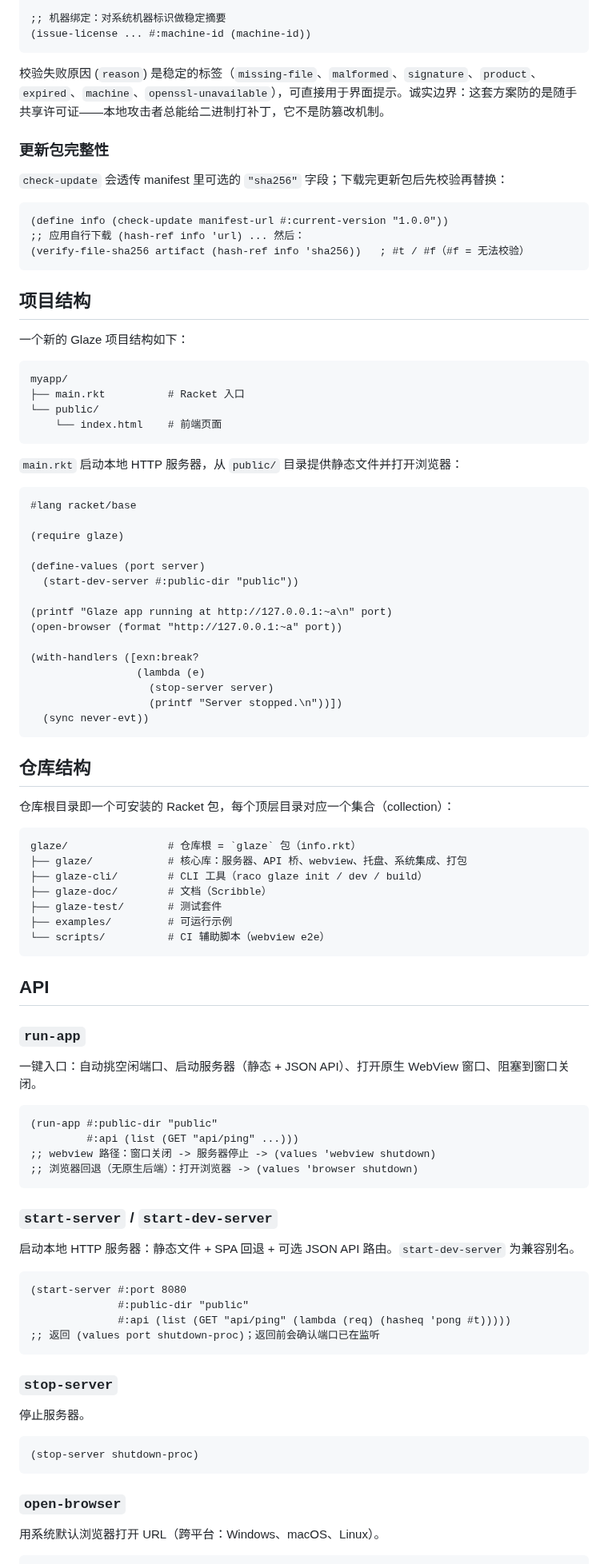
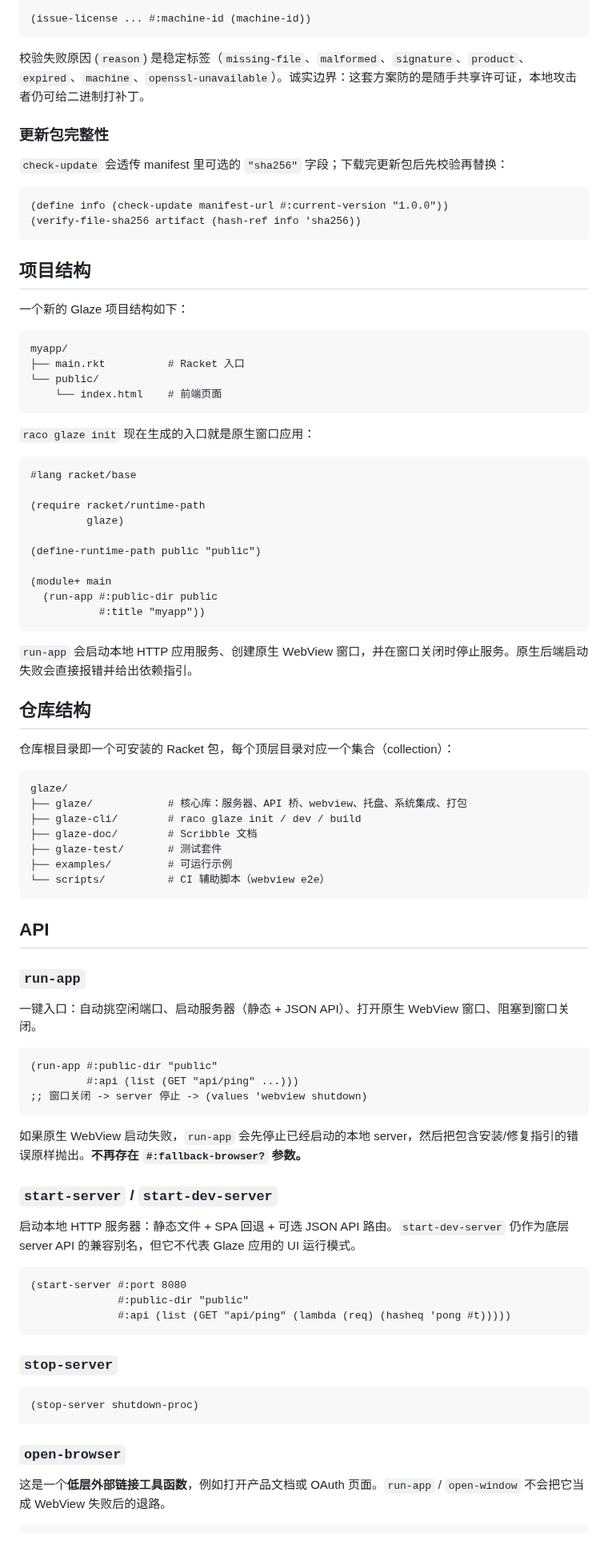
Before and after one commit to turinglambdaai/glaze, a Markdown page: README.zh-CN.md, the part around one of its changes. Shown at 80% size. Rendered like a GitHub page; blank space fills up the shorter version.

````diff
--- a/README.zh-CN.md
+++ b/README.zh-CN.md
@@ -150,9 +181,8 @@ raco glaze license verify --pub keys/public.pem --product "MyApp" app.license
 
-;; 机器绑定：对系统机器标识做稳定摘要
 (issue-license ... #:machine-id (machine-id))
 ```
 
-校验失败原因 (`reason`) 是稳定的标签（`missing-file`、`malformed`、`signature`、`product`、`expired`、`machine`、`openssl-unavailable`），可直接用于界面提示。诚实边界：这套方案防的是随手共享许可证——本地攻击者总能给二进制打补丁，它不是防篡改机制。
+校验失败原因 (`reason`) 是稳定标签（`missing-file`、`malformed`、`signature`、`product`、`expired`、`machine`、`openssl-unavailable`）。诚实边界：这套方案防的是随手共享许可证，本地攻击者仍可给二进制打补丁。
 
 ### 更新包完整性
 
@@ -160,8 +190,7 @@ raco glaze license verify --pub keys/public.pem --product "MyApp" app.license
 
 ```racket
 (define info (check-update manifest-url #:current-version "1.0.0"))
-;; 应用自行下载 (hash-ref info 'url) ... 然后：
-(verify-file-sha256 artifact (hash-ref info 'sha256))   ; #t / #f（#f = 无法校验）
+(verify-file-sha256 artifact (hash-ref info 'sha256))
 ```
 
 ## 项目结构
@@ -175,35 +204,32 @@ myapp/
     └── index.html    # 前端页面
 ```
 
-`main.rkt` 启动本地 HTTP 服务器，从 `public/` 目录提供静态文件并打开浏览器：
+`raco glaze init` 现在生成的入口就是原生窗口应用：
 
 ```racket
 #lang racket/base
 
-(require glaze)
+(require racket/runtime-path
+         glaze)
 
-(define-values (port server)
-  (start-dev-server #:public-dir "public"))
+(define-runtime-path public "public")
 
-(printf "Glaze app running at http://127.0.0.1:~a\n" port)
-(open-browser (format "http://127.0.0.1:~a" port))
+(module+ main
+  (run-app #:public-dir public
+           #:title "myapp"))
+```
 
-(with-handlers ([exn:break?
-                 (lambda (e)
-                   (stop-server server)
-                   (printf "Server stopped.\n"))])
-  (sync never-evt))
-```
+`run-app` 会启动本地 HTTP 应用服务、创建原生 WebView 窗口，并在窗口关闭时停止服务。原生后端启动失败会直接报错并给出依赖指引。
 
 ## 仓库结构
 
 仓库根目录即一个可安装的 Racket 包，每个顶层目录对应一个集合（collection）：
 
 ```
-glaze/                # 仓库根 = `glaze` 包（info.rkt）
+glaze/
 ├── glaze/            # 核心库：服务器、API 桥、webview、托盘、系统集成、打包
-├── glaze-cli/        # CLI 工具（raco glaze init / dev / build）
-├── glaze-doc/        # 文档（Scribble）
+├── glaze-cli/        # raco glaze init / dev / build
+├── glaze-doc/        # Scribble 文档
 ├── glaze-test/       # 测试套件
 ├── examples/         # 可运行示例
 └── scripts/          # CI 辅助脚本（webview e2e）
@@ -218,24 +244,22 @@ glaze/                # 仓库根 = `glaze` 包（info.rkt）
 ```racket
 (run-app #:public-dir "public"
          #:api (list (GET "api/ping" ...)))
-;; webview 路径：窗口关闭 -> 服务器停止 -> (values 'webview shutdown)
-;; 浏览器回退（无原生后端）：打开浏览器 -> (values 'browser shutdown)
+;; 窗口关闭 -> server 停止 -> (values 'webview shutdown)
 ```
+
+如果原生 WebView 启动失败，`run-app` 会先停止已经启动的本地 server，然后把包含安装/修复指引的错误原样抛出。**不再存在 `#:fallback-browser?` 参数。**
 
 ### `start-server` / `start-dev-server`
 
-启动本地 HTTP 服务器：静态文件 + SPA 回退 + 可选 JSON API 路由。`start-dev-server` 为兼容别名。
+启动本地 HTTP 服务器：静态文件 + SPA 回退 + 可选 JSON API 路由。`start-dev-server` 仍作为底层 server API 的兼容别名，但它不代表 Glaze 应用的 UI 运行模式。
 
 ```racket
 (start-server #:port 8080
               #:public-dir "public"
               #:api (list (GET "api/ping" (lambda (req) (hasheq 'pong #t)))))
-;; 返回 (values port shutdown-proc)；返回前会确认端口已在监听
 ```
 
 ### `stop-server`
-
-停止服务器。
 
 ```racket
 (stop-server shutdown-proc)
@@ -243,6 +267,6 @@ glaze/                # 仓库根 = `glaze` 包（info.rkt）
 
 ### `open-browser`
 
-用系统默认浏览器打开 URL（跨平台：Windows、macOS、Linux）。
+这是一个**低层外部链接工具函数**，例如打开产品文档或 OAuth 页面。`run-app` / `open-window` 不会把它当成 WebView 失败后的退路。
 
 ```racket
````
Also changed, not shown: other parts of README.zh-CN.md (+104 -109 lines).
